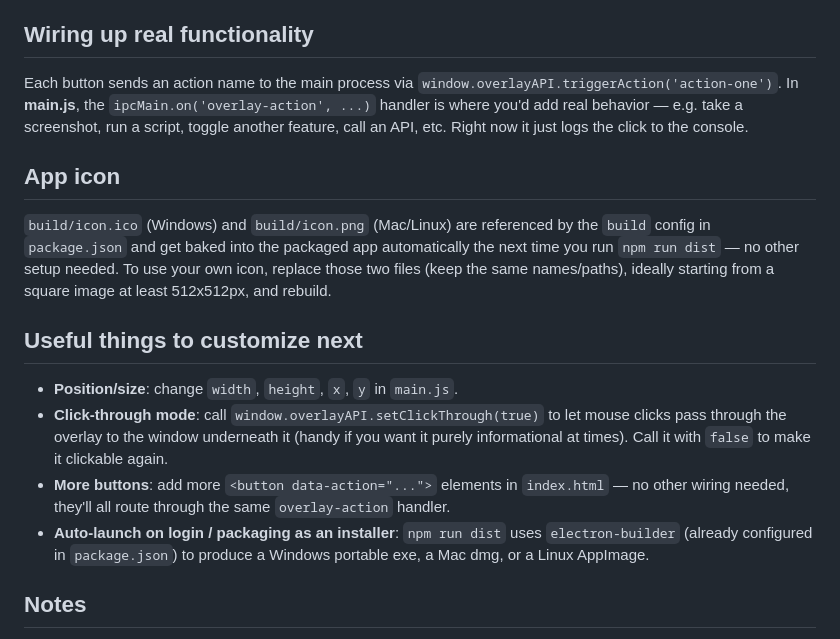
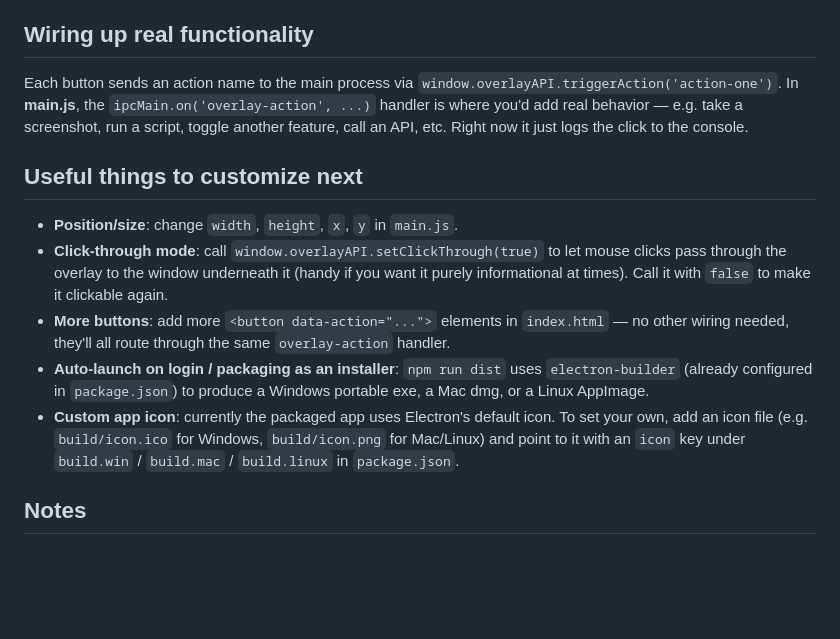
Before and after one commit to zirconlynx/Overlay, a Markdown page: README.md, the part around the change. Rendered like a GitHub page; blank space fills up the shorter version.

```diff
--- a/README.md
+++ b/README.md
@@ -72,15 +72,6 @@ Each button sends an action name to the main process via
 — e.g. take a screenshot, run a script, toggle another feature, call an API,
 etc. Right now it just logs the click to the console.
 
-## App icon
-
-`build/icon.ico` (Windows) and `build/icon.png` (Mac/Linux) are referenced
-by the `build` config in `package.json` and get baked into the packaged
-app automatically the next time you run `npm run dist` — no other setup
-needed. To use your own icon, replace those two files (keep the same
-names/paths), ideally starting from a square image at least 512x512px, and
-rebuild.
-
 ## Useful things to customize next
 
 - **Position/size**: change `width`, `height`, `x`, `y` in `main.js`.
@@ -94,6 +85,11 @@ rebuild.
 - **Auto-launch on login / packaging as an installer**: `npm run dist` uses
   `electron-builder` (already configured in `package.json`) to produce a
   Windows portable exe, a Mac dmg, or a Linux AppImage.
+- **Custom app icon**: currently the packaged app uses Electron's default
+  icon. To set your own, add an icon file (e.g. `build/icon.ico` for
+  Windows, `build/icon.png` for Mac/Linux) and point to it with an
+  `icon` key under `build.win` / `build.mac` / `build.linux` in
+  `package.json`.
 
 ## Notes
 
```
